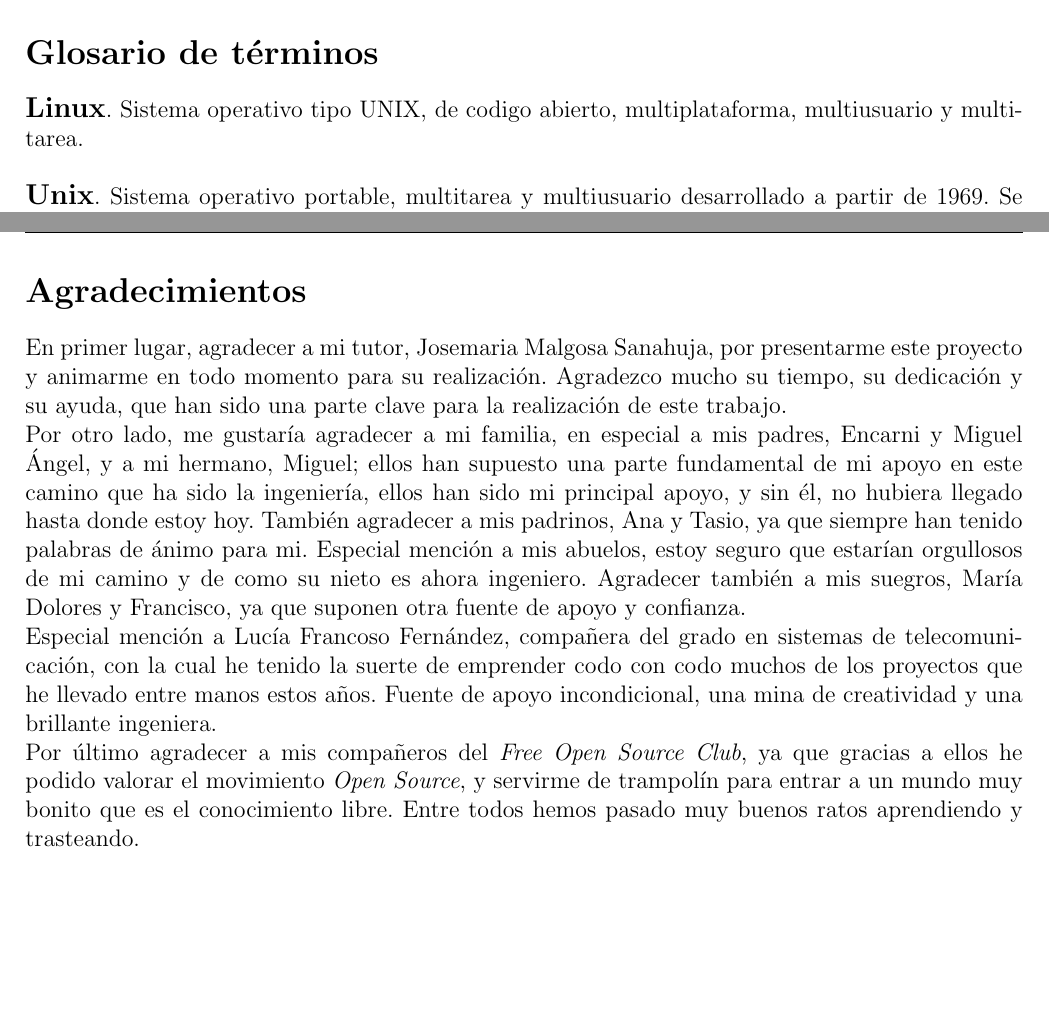
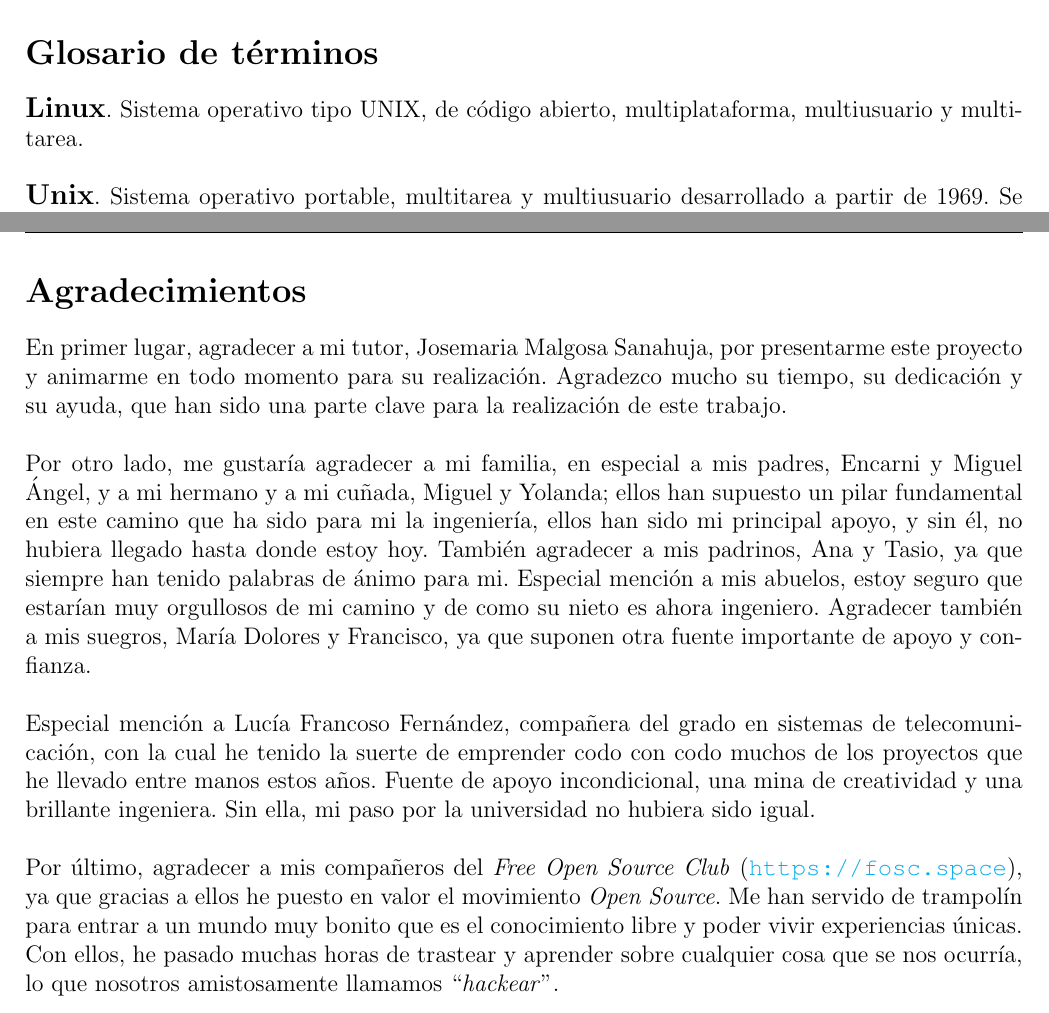
Before and after one commit to Raniita/lightweight-virtualization-nfv, a LaTeX document (memoria_namespaces/main.tex): two parts of pages 7 and 8 of 120, joined at a grey line, cut so that both start at the same text, the shorter picture padded with empty space. Compiled offline with pdfLaTeX.

Commit message:
txs auto checkin

```diff
--- a/memoria_namespaces/main.tex
+++ b/memoria_namespaces/main.tex
@@ -165,7 +165,7 @@
 
 	%\noindent{\large \textbf{NS}} (\textit{Network namespace}). Tipo de espacio de nombres en Linux que tiene por función aislar la parte de red de la máquina host.\\
 
-	\noindent{\large \textbf{Linux}}. Sistema operativo tipo UNIX, de codigo abierto, multiplataforma, multiusuario y multitarea.\\
+	\noindent{\large \textbf{Linux}}. Sistema operativo tipo UNIX, de código abierto, multiplataforma, multiusuario y multitarea.\\
 
 	\noindent{\large \textbf{Unix}}. Sistema operativo portable, multitarea y multiusuario desarrollado a partir de 1969. Se divide en tres tareas básicas: el nucleo de sistema operativo, el interprete de comandos y programadas de utilidades.  \\
 
@@ -190,18 +190,17 @@
 
 	\pagebreak
 
-	%%% TODO
 	\section*{Agradecimientos}
 	\addcontentsline{toc}{section}{Agradecimientos}
 	\thispagestyle{plain}
 
-	\noindent En primer lugar, agradecer a mi tutor, Josemaria Malgosa Sanahuja, por presentarme este proyecto y animarme en todo momento para su realización. Agradezco mucho su tiempo, su dedicación y su ayuda, que han sido una parte clave para la realización de este trabajo.
-
-	\noindent Por otro lado, me gustaría agradecer a mi familia, en especial a mis padres, Encarni y Miguel Ángel, y a mi hermano, Miguel; ellos han supuesto una parte fundamental de mi apoyo en este camino que ha sido la ingeniería, ellos han sido mi principal apoyo, y sin él, no hubiera llegado hasta donde estoy hoy. También agradecer a mis padrinos, Ana y Tasio, ya que siempre han tenido palabras de ánimo para mi. Especial mención a mis abuelos, estoy seguro que estarían orgullosos de mi camino y de como su nieto es ahora ingeniero. Agradecer también a mis suegros, María Dolores y Francisco, ya que suponen otra fuente de apoyo y confianza.
-
-	\noindent Especial mención a Lucía Francoso Fernández, compañera del grado en sistemas de telecomunicación, con la cual he tenido la suerte de emprender codo con codo muchos de los proyectos que he llevado entre manos estos años. Fuente de apoyo incondicional, una mina de creatividad y una brillante ingeniera.
-
-	\noindent Por último agradecer a mis compañeros del \textit{Free Open Source Club}, ya que gracias a ellos he podido valorar el movimiento \textit{Open Source}, y servirme de trampolín para entrar a un mundo muy bonito que es el conocimiento libre. Entre todos hemos pasado muy buenos ratos aprendiendo y trasteando.
+	\noindent En primer lugar, agradecer a mi tutor, Josemaria Malgosa Sanahuja, por presentarme este proyecto y animarme en todo momento para su realización. Agradezco mucho su tiempo, su dedicación y su ayuda, que han sido una parte clave para la realización de este trabajo. \\
+
+	\noindent Por otro lado, me gustaría agradecer a mi familia, en especial a mis padres, Encarni y Miguel Ángel, y a mi hermano y a mi cuñada, Miguel y Yolanda; ellos han supuesto un pilar fundamental en este camino que ha sido para mi la ingeniería, ellos han sido mi principal apoyo, y sin él, no hubiera llegado hasta donde estoy hoy. También agradecer a mis padrinos, Ana y Tasio, ya que siempre han tenido palabras de ánimo para mi. Especial mención a mis abuelos, estoy seguro que estarían muy orgullosos de mi camino y de como su nieto es ahora ingeniero. Agradecer también a mis suegros, María Dolores y Francisco, ya que suponen otra fuente importante de apoyo y confianza. \\
+
+	\noindent Especial mención a Lucía Francoso Fernández, compañera del grado en sistemas de telecomunicación, con la cual he tenido la suerte de emprender codo con codo muchos de los proyectos que he llevado entre manos estos años. Fuente de apoyo incondicional, una mina de creatividad y una brillante ingeniera. Sin ella, mi paso por la universidad no hubiera sido igual. \\
+
+	\noindent Por último, agradecer a mis compañeros del \textit{Free Open Source Club} (\url{https://fosc.space}), ya que gracias a ellos he puesto en valor el movimiento \textit{Open Source}. Me han servido de trampolín para entrar a un mundo muy bonito que es el conocimiento libre y poder vivir experiencias únicas. Con ellos, he pasado muchas horas de trastear y aprender sobre cualquier cosa que se nos ocurría, lo que nosotros amistosamente llamamos ``\textit{hackear}''. \\
 
 	\pagebreak
 
```
